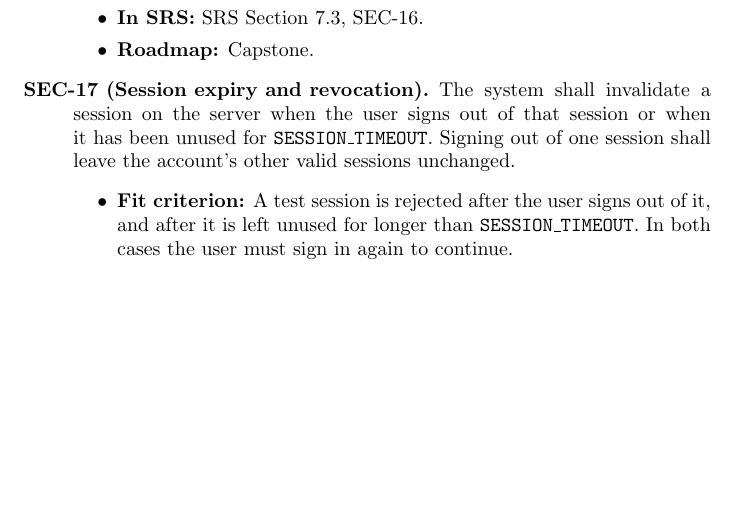
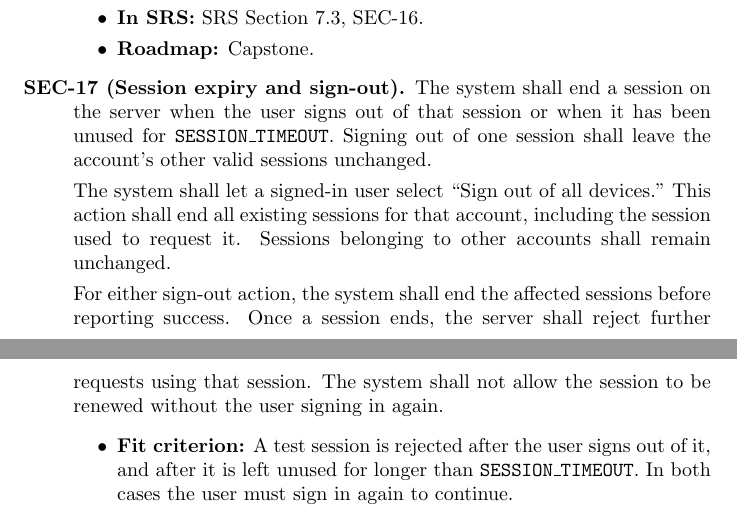
Before and after one commit to davislenover/BurnNEarn, a LaTeX document (docs/HazardAnalysis/HazardAnalysis.tex): part of page 40 of 50 before the commit and two parts of pages 40 and 41 of 50 after it, the two joined at a grey line, cut so that both start at the same text, the shorter picture padded with empty space. Compiled offline with pdfLaTeX; a LaTeX package or settings file that is missing is left out.

Commit message:
Required to sign out

```diff
--- a/docs/HazardAnalysis/HazardAnalysis.tex
+++ b/docs/HazardAnalysis/HazardAnalysis.tex
@@ -1608,8 +1608,12 @@ kept secure (P02).}
 {SRS Section~7.3, SEC-16.}
 {Capstone.}
 
-\hazreq{SEC-17}{Session expiry and revocation}
-{The system shall invalidate a session on the server when the user signs out of that session or when it has been unused for \texttt{SESSION\_TIMEOUT}. Signing out of one session shall leave the account's other valid sessions unchanged.}
+\hazreq{SEC-17}{Session expiry and sign-out}
+{The system shall end a session on the server when the user signs out of that session or when it has been unused for \texttt{SESSION\_TIMEOUT}. Signing out of one session shall leave the account's other valid sessions unchanged.
+
+The system shall let a signed-in user select “Sign out of all devices.” This action shall end all existing sessions for that account, including the session used to request it. Sessions belonging to other accounts shall remain unchanged.
+
+For either sign-out action, the system shall end the affected sessions before reporting success. Once a session ends, the server shall reject further requests using that session. The system shall not allow the session to be renewed without the user signing in again.}
 {A test session is rejected after the user signs out of it, and after it is
 left unused for longer than \texttt{SESSION\_TIMEOUT}. In both cases the user
 must sign in again to continue.}
```
